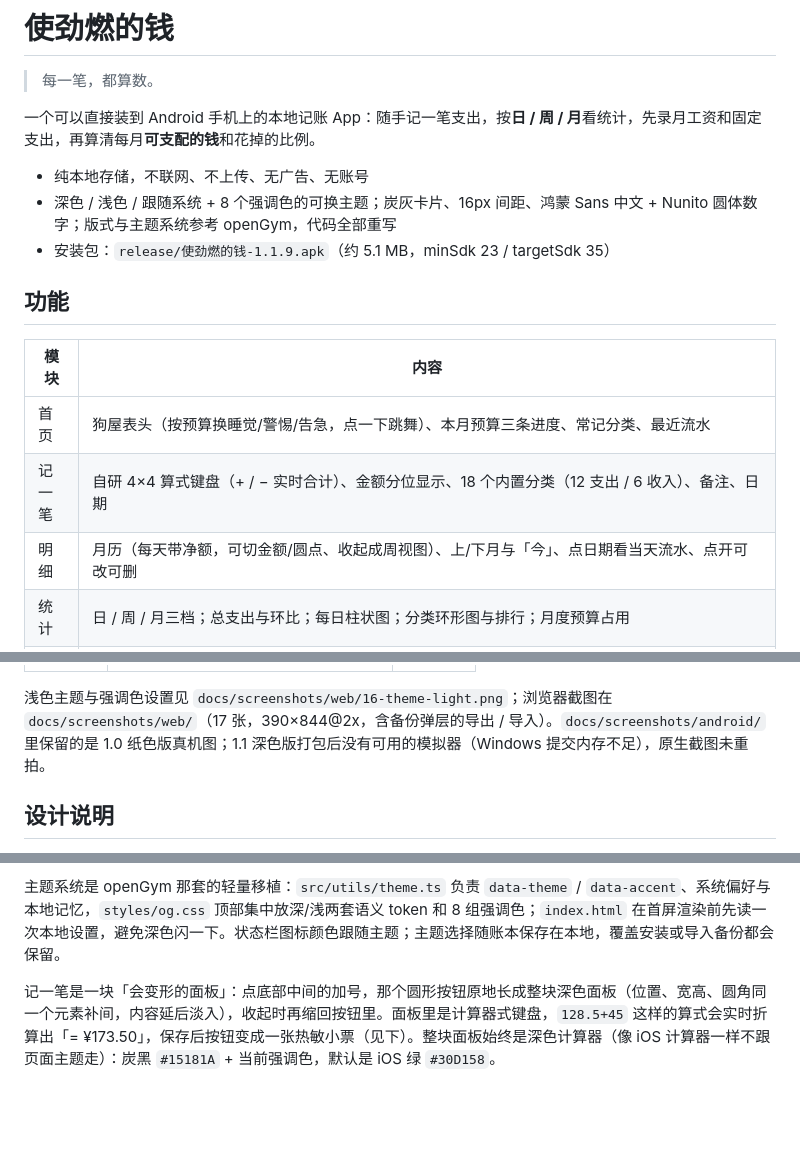
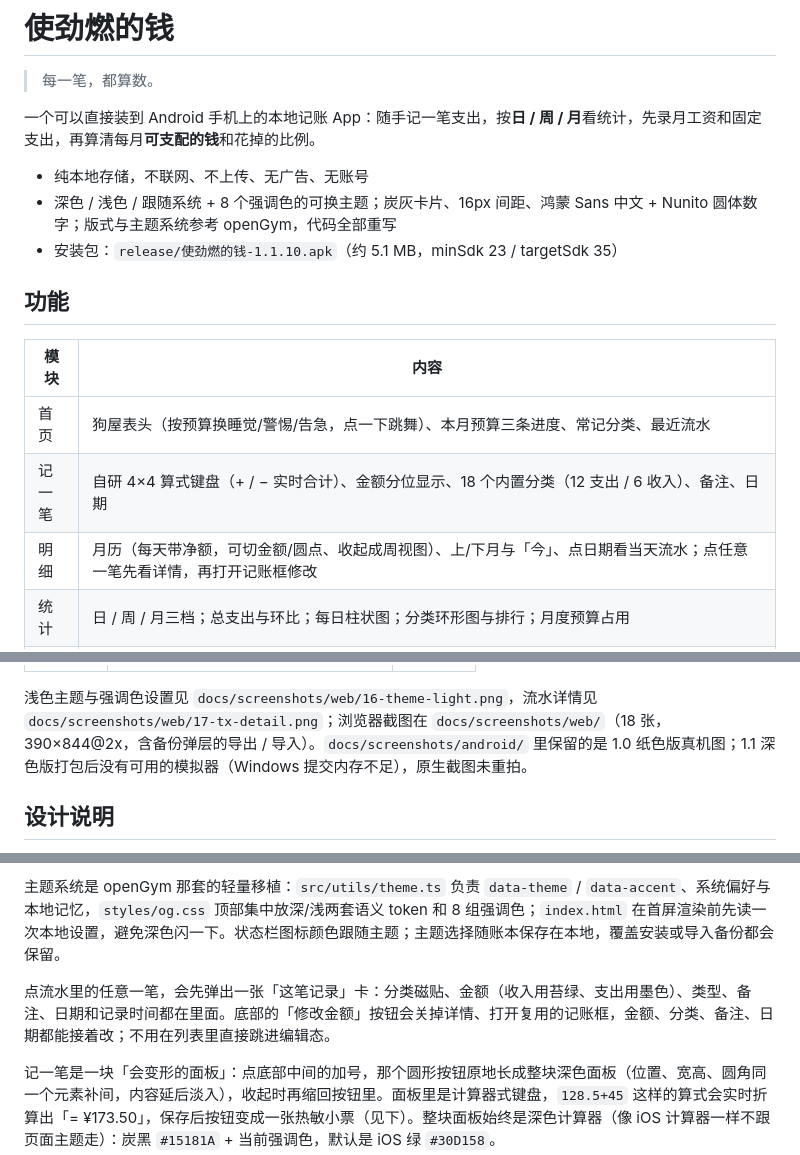
Before and after one commit to shijinran2004-oss/keeping-accounts-app, a Markdown page: README.md, 3 parts joined by grey strips. GitHub-like rendering; blank space fills up the shorter version.

```diff
--- a/README.md
+++ b/README.md
@@ -6,7 +6,7 @@
 
 - 纯本地存储，不联网、不上传、无广告、无账号
 - 深色 / 浅色 / 跟随系统 + 8 个强调色的可换主题；炭灰卡片、16px 间距、鸿蒙 Sans 中文 + Nunito 圆体数字；版式与主题系统参考 openGym，代码全部重写
-- 安装包：`release/使劲燃的钱-1.1.9.apk`（约 5.1 MB，minSdk 23 / targetSdk 35）
+- 安装包：`release/使劲燃的钱-1.1.10.apk`（约 5.1 MB，minSdk 23 / targetSdk 35）
 
 ## 功能
 
@@ -14,7 +14,7 @@
 | --- | --- |
 | 首页 | 狗屋表头（按预算换睡觉/警惕/告急，点一下跳舞）、本月预算三条进度、常记分类、最近流水 |
 | 记一笔 | 自研 4×4 算式键盘（+ / − 实时合计）、金额分位显示、18 个内置分类（12 支出 / 6 收入）、备注、日期 |
-| 明细 | 月历（每天带净额，可切金额/圆点、收起成周视图）、上/下月与「今」、点日期看当天流水、点开可改可删 |
+| 明细 | 月历（每天带净额，可切金额/圆点、收起成周视图）、上/下月与「今」、点日期看当天流水；点任意一笔先看详情，再打开记账框修改 |
 | 统计 | 日 / 周 / 月三档；总支出与环比；每日柱状图；分类环形图与排行；月度预算占用 |
 | 我的 | 头像（从手机相册选图，本地裁成 384×384；底部品牌角标固定用 App 默认图标，不跟头像变）、外观（深色 / 浅色 / 跟随系统、8 个强调色）、月工资、固定支出、分类管理、备份（导出成 .json 文件 / 从文件恢复）、清空、重置 |
 | 引导 | 首次启动先问「每月到手多少」「每月固定支出」，可跳过，之后在「我的」里补 |
@@ -88,13 +88,15 @@ JAVA_HOME='C:\Program Files\Java\jdk-17' /c/Android/gradle-8.9/bin/gradle.bat -p
 | --- | --- | --- |
 | ![](docs/screenshots/web/02-home.png) | ![](docs/screenshots/web/09-ledger.png) | ![](docs/screenshots/web/13-success.png) |
 
-浅色主题与强调色设置见 `docs/screenshots/web/16-theme-light.png`；浏览器截图在 `docs/screenshots/web/`（17 张，390×844@2x，含备份弹层的导出 / 导入）。`docs/screenshots/android/` 里保留的是 1.0 纸色版真机图；1.1 深色版打包后没有可用的模拟器（Windows 提交内存不足），原生截图未重拍。
+浅色主题与强调色设置见 `docs/screenshots/web/16-theme-light.png`，流水详情见 `docs/screenshots/web/17-tx-detail.png`；浏览器截图在 `docs/screenshots/web/`（18 张，390×844@2x，含备份弹层的导出 / 导入）。`docs/screenshots/android/` 里保留的是 1.0 纸色版真机图；1.1 深色版打包后没有可用的模拟器（Windows 提交内存不足），原生截图未重拍。
 
 ## 设计说明
 
 配色：深色背景 `#000000`、卡片 `#1C1C1E`、次级面 `#2C2C2E`；浅色背景 `#F2F2F7`、卡片 `#FFFFFF`。主文字与 60% 灰次要文字走同一套语义 token。强调色默认 iOS 绿 `#30D158`，另有青柠 / 天蓝 / 橙 / 紫 / 粉 / 红 / 青 / 金 8 个预设；浅色主题会自动换成同色系的深色可读版本，保证白底上的对比度。按压缩放 .97，卡片 .985。整体骨架参考 openGym 的移动端：顶部大 wordmark + 日期、16px 页边距与卡片间距、全宽圆角卡片堆叠、底部通栏五项导航（中间圆钮上凸）。只借鉴版式、间距、主题 token 和动效节奏，代码与素材全部重写；openGym 是 AGPL-3.0，不能直接拷代码。字体随包分发、不靠手机自带：中文用 **HarmonyOS Sans SC**（华为开源，字形开口大、转角微圆），数字用 **Nunito**（端头圆润、带等宽数字）。两个字体都做了子集化，只保留界面上真实出现的 700 多个字，合计 265 KB；改文案出现新字时跑 `python design/subset_fonts.py` 重新裁。卡片圆角 16px、无描边、深色下无投影 / 浅色下极浅投影，没有渐变玻璃和霓虹紫。
 
 主题系统是 openGym 那套的轻量移植：`src/utils/theme.ts` 负责 `data-theme` / `data-accent`、系统偏好与本地记忆，`styles/og.css` 顶部集中放深/浅两套语义 token 和 8 组强调色；`index.html` 在首屏渲染前先读一次本地设置，避免深色闪一下。状态栏图标颜色跟随主题；主题选择随账本保存在本地，覆盖安装或导入备份都会保留。
+
+点流水里的任意一笔，会先弹出一张「这笔记录」卡：分类磁贴、金额（收入用苔绿、支出用墨色）、类型、备注、日期和记录时间都在里面。底部的「修改金额」按钮会关掉详情、打开复用的记账框，金额、分类、备注、日期都能接着改；不用在列表里直接跳进编辑态。
 
 记一笔是一块「会变形的面板」：点底部中间的加号，那个圆形按钮原地长成整块深色面板（位置、宽高、圆角同一个元素补间，内容延后淡入），收起时再缩回按钮里。面板里是计算器式键盘，`128.5+45` 这样的算式会实时折算出「= ¥173.50」，保存后按钮变成一张热敏小票（见下）。整块面板始终是深色计算器（像 iOS 计算器一样不跟页面主题走）：炭黑 `#15181A` + 当前强调色，默认是 iOS 绿 `#30D158`。
 
```
Also changed, not shown: CHANGELOG.md (+8 -0 lines), docs/ARCHITECTURE.md (+1 -0 lines), docs/screenshots/web/17-tx-detail.png (added), 10 other files.
